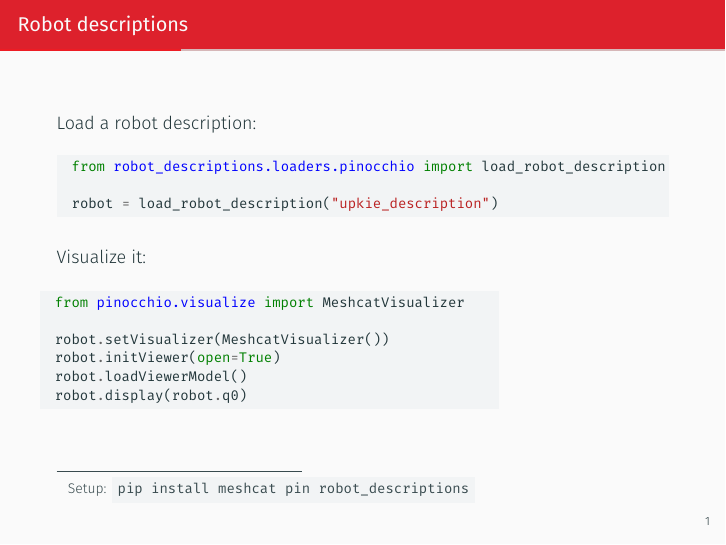
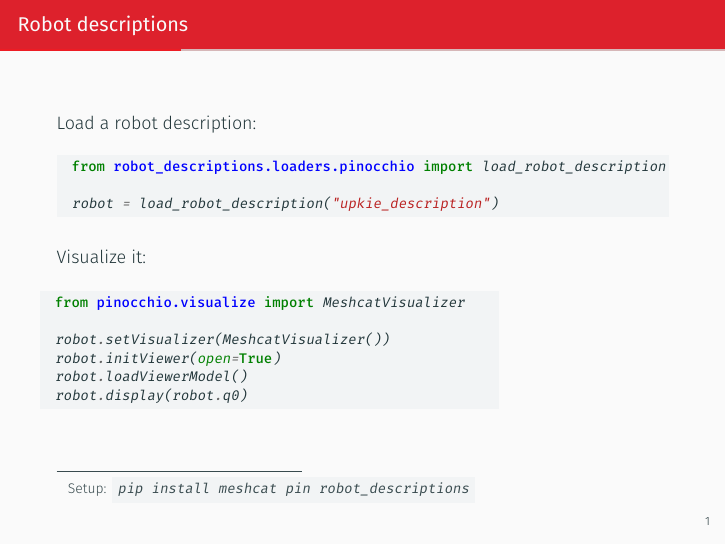
Before and after one commit to Learning-Robotics/reinforcement-learning-for-legged-robots, LaTeX slides (rl-2023.tex): page 3 of 8. Compiled offline with XeLaTeX.

Commit message:
Clean up cont'd

```diff
--- a/rl-2023.tex
+++ b/rl-2023.tex
@@ -15,7 +15,6 @@
 \metroset{block=fill}
 \metroset{sectionpage=progressbar}
 \usefonttheme{professionalfonts}
-\setmonofont{FiraMono-Regular.otf}  % https://tex.stackexchange.com/q/545073
 \usepackage{beamercolorthememetropolisinria}
 
 %%%%%%%%%%%%%%%%%%%%%%%%%%%%%%%%%%%%%%%%%%%%%%%%%%%%%%%%
```
